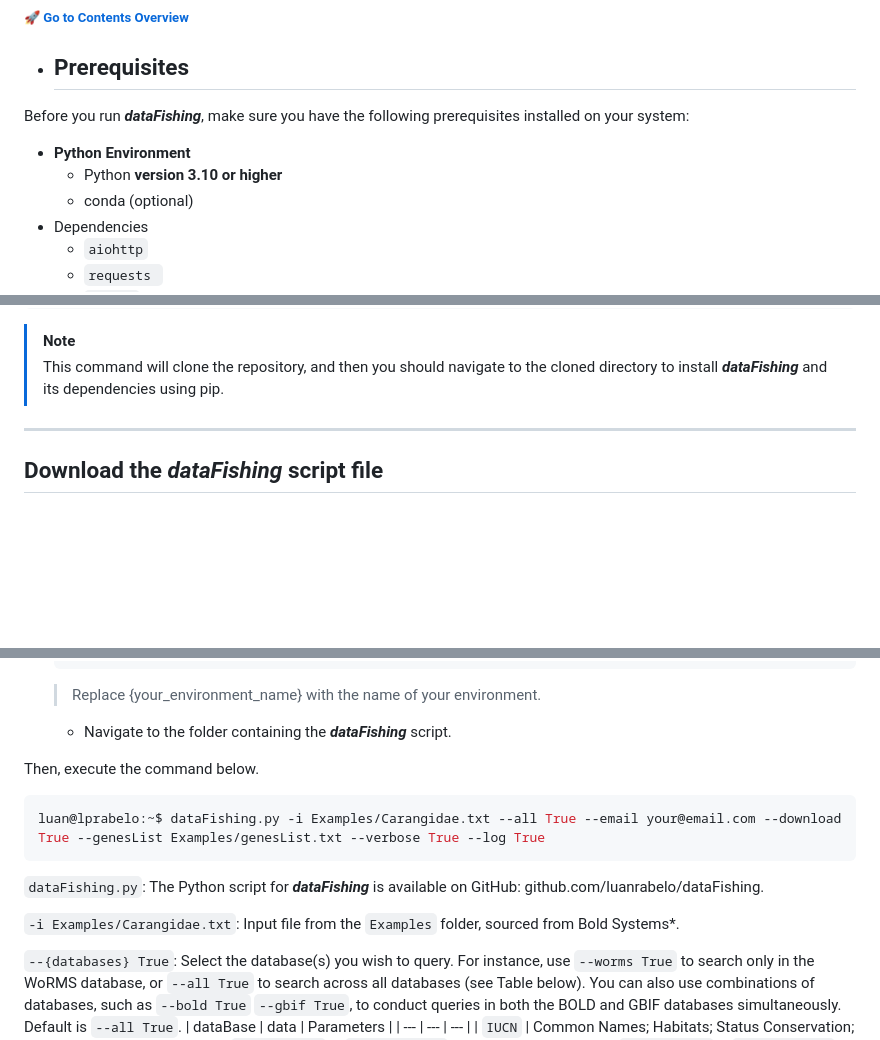
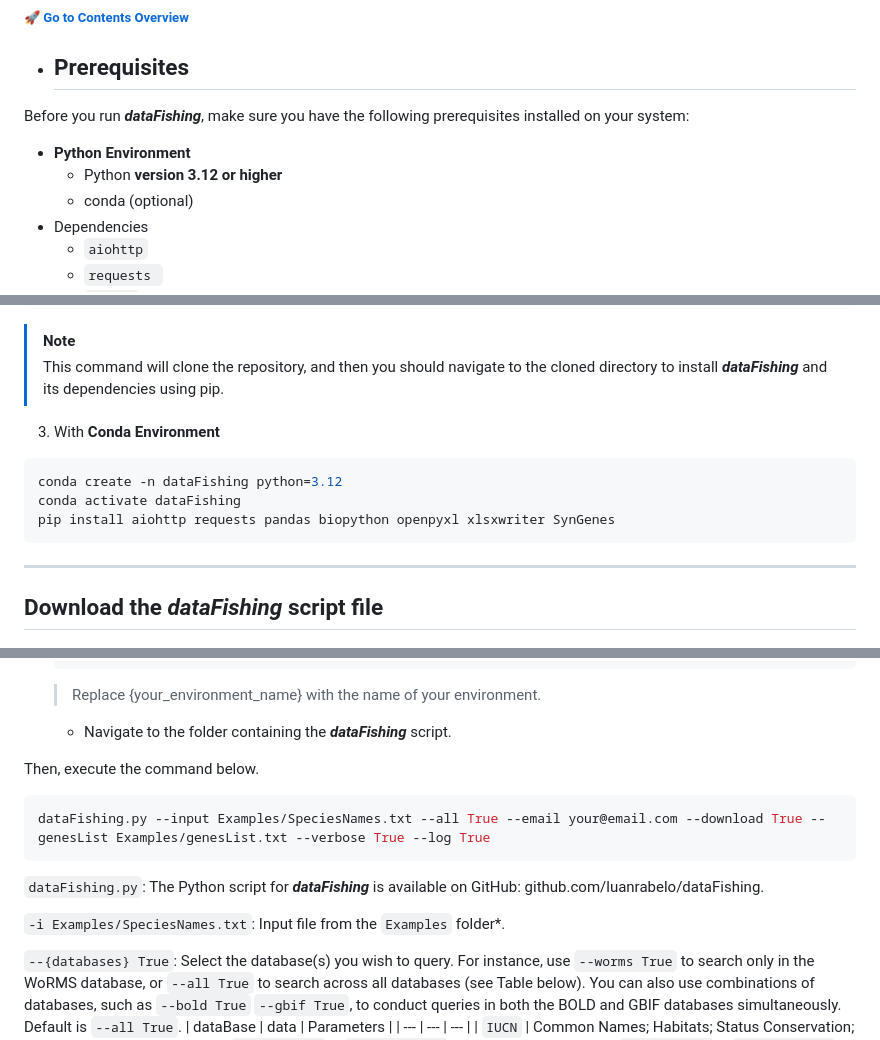
Before and after one commit to luanrabelo/dataFishing, a Markdown page: README.md, 3 parts joined by grey strips. Drawn GitHub-style; blank space fills up the shorter version.

Commit message:
update README.md
Signed-off-by: Luan Rabelo <luanrabelo@outlook.com>

````diff
--- a/README.md
+++ b/README.md
@@ -48,7 +48,7 @@ For more details, please see the MIT License.
 - ## Prerequisites
 Before you run ***dataFishing***, make sure you have the following prerequisites installed on your system:
 - **Python Environment**
-    - Python **version 3.10 or higher**
+    - Python **version 3.12 or higher**
     - conda (optional)
 - Dependencies
     - `aiohttp`
@@ -79,6 +79,12 @@ pip install -r requirements.txt
 ```
 > [!NOTE]
 > This command will clone the repository, and then you should navigate to the cloned directory to install ***dataFishing*** and its dependencies using pip.
+3. With **Conda Environment**
+```shell
+conda create -n dataFishing python=3.12
+conda activate dataFishing
+pip install aiohttp requests pandas biopython openpyxl xlsxwriter SynGenes
+```
 
 ***
 ## Download the ***dataFishing*** script file
@@ -194,13 +200,13 @@ Panthera tigris
 
 Then, execute the command below.
 ```shell
-luan@lprabelo:~$ dataFishing.py -i Examples/Carangidae.txt --all True --email your@email.com --download True --genesList Examples/genesList.txt --verbose True --log True
+dataFishing.py --input Examples/SpeciesNames.txt --all True --email your@email.com --download True --genesList Examples/genesList.txt --verbose True --log True
 ```
 
 `dataFishing.py`: The Python script for ***dataFishing*** is available on GitHub:
  github.com/luanrabelo/dataFishing.
 
-`-i Examples/Carangidae.txt`: Input file from the `Examples` folder, sourced from Bold Systems*.
+`-i Examples/SpeciesNames.txt`: Input file from the `Examples` folder*.
 
 `--{databases} True`: Select the database(s) you wish to query. For instance, use `--worms True` to search only in the WoRMS database, or `--all True` to search across all databases (see Table below). You can also use combinations of databases, such as `--bold True` `--gbif True`, to conduct queries in both the BOLD and GBIF databases simultaneously. Default is `--all True`.
 | dataBase | data | Parameters |
````
Also changed, not shown: other parts of README.md (+3 -3 lines).
